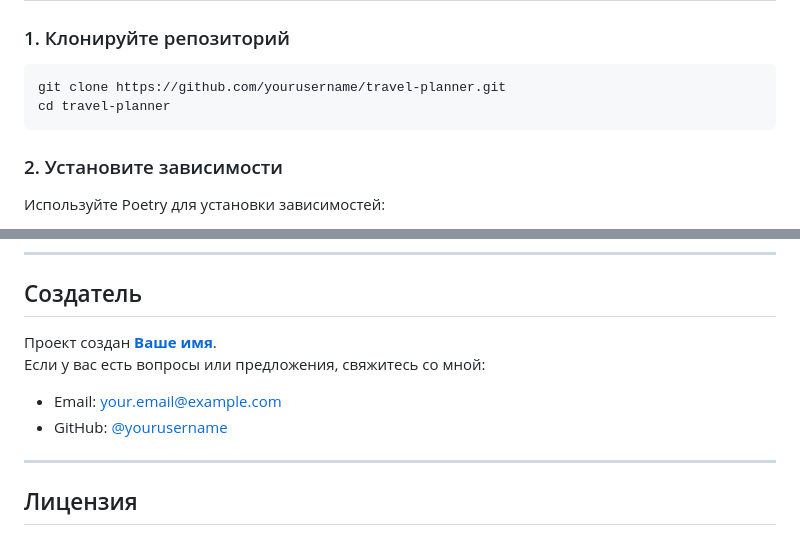
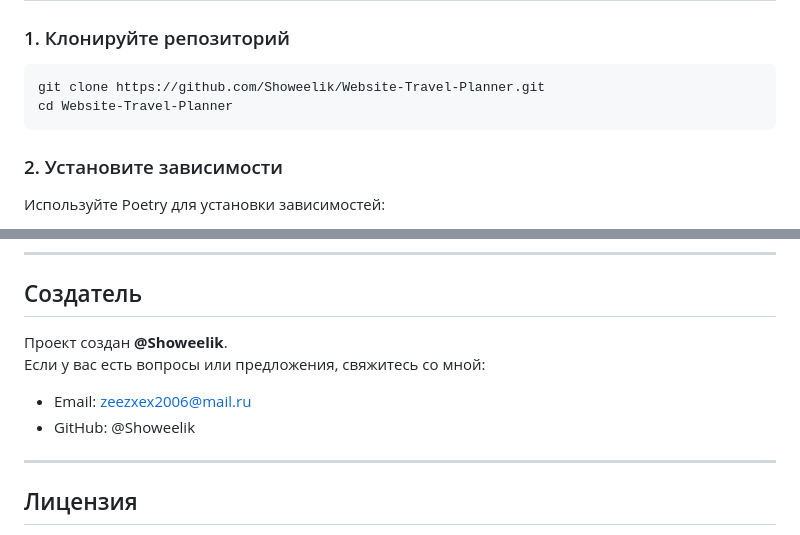
Before and after one commit to Showeelik/Website-Travel-Planner, a Markdown page: README.md, 2 parts joined by grey strips. GitHub-like rendering.

Commit message:
Обновление инструкции в README.md: изменение URL репозитория и контактной информации создателя

````diff
--- a/README.md
+++ b/README.md
@@ -46,8 +46,8 @@ Travel Planner позволяет пользователям:
 
 ### 1. Клонируйте репозиторий
 ```bash
-git clone https://github.com/yourusername/travel-planner.git
-cd travel-planner
+git clone https://github.com/Showeelik/Website-Travel-Planner.git
+cd Website-Travel-Planner
 ```
 
 ### 2. Установите зависимости
@@ -94,10 +94,10 @@ python manage.py runserver
 
 ## Создатель
 
-Проект создан **[Ваше имя](https://github.com/yourusername)**.
+Проект создан **@Showeelik**.
 Если у вас есть вопросы или предложения, свяжитесь со мной:
-- Email: your.email@example.com
-- GitHub: [@yourusername](https://github.com/yourusername)
+- Email: zeezxex2006@mail.ru
+- GitHub: @Showeelik
 
 ---
 
````
